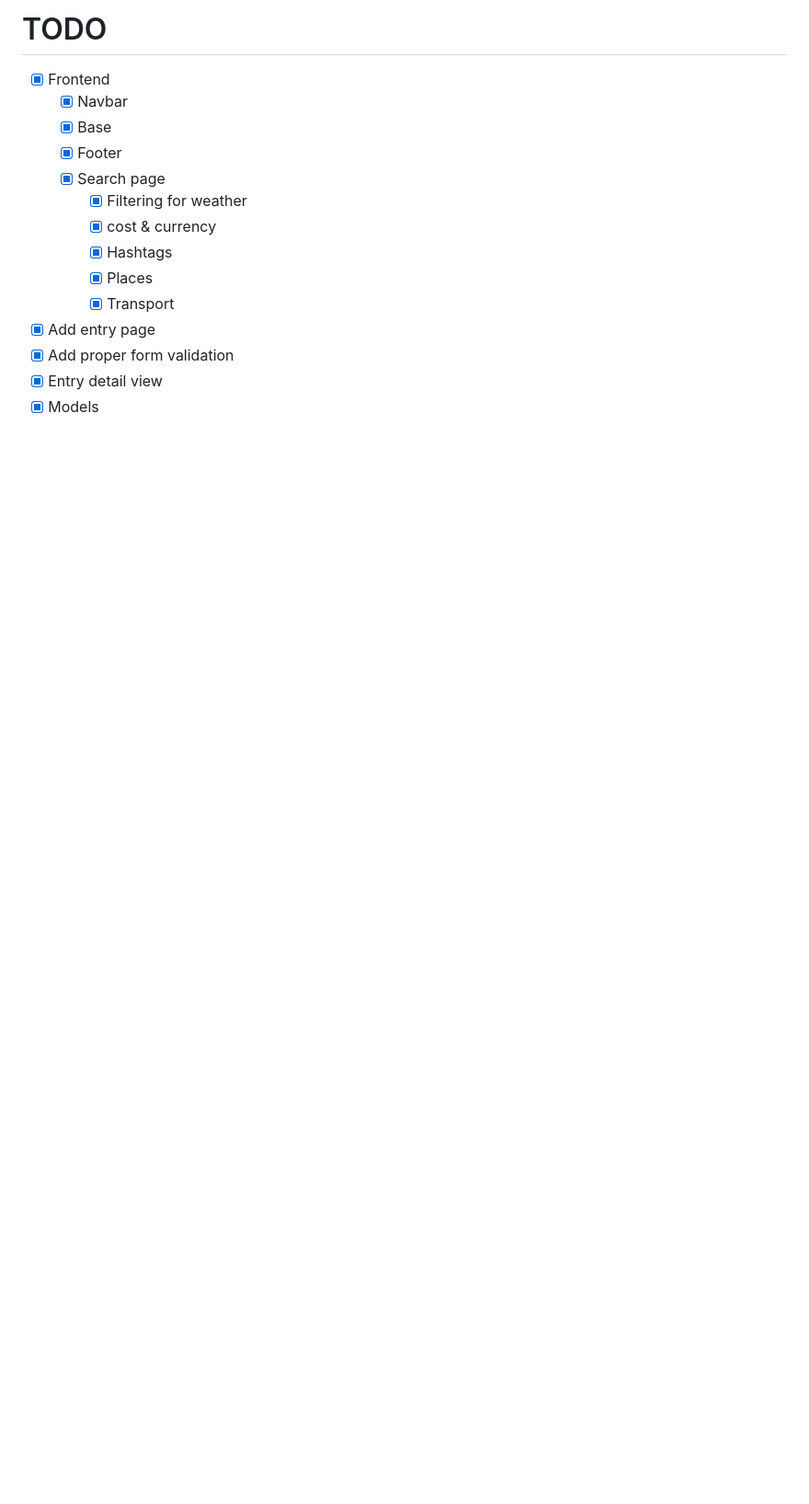
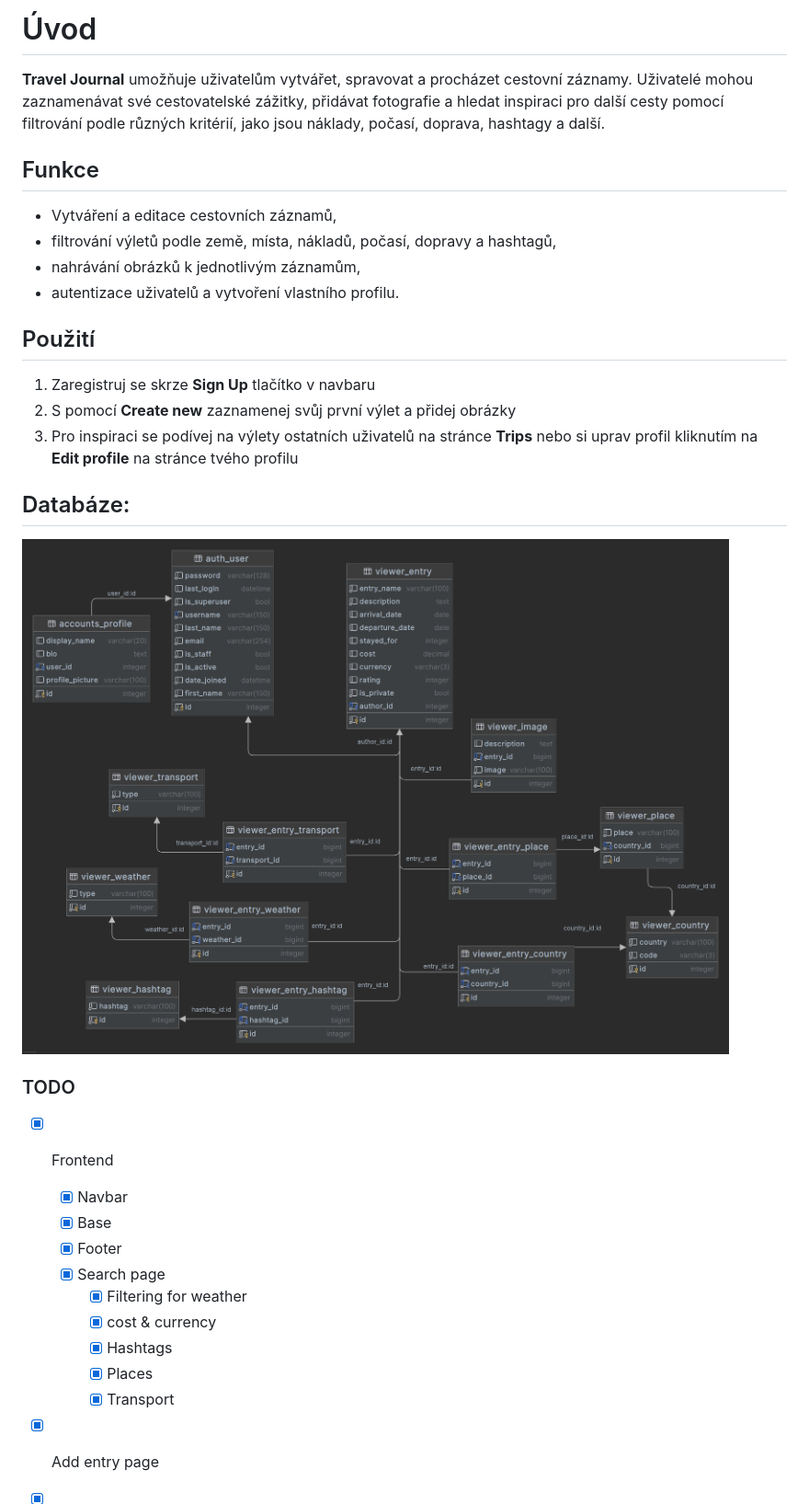
Before and after one commit to celiska/travel_journal, a Markdown page: README.md, the part around the change printed below. Shown: that part at 92% size. GitHub-like rendering; pictures changed too: files/database_diagram.png (added); blank space fills up the shorter version.

Commit message:
Added project information + db diagram to readme

```diff
--- a/README.md
+++ b/README.md
@@ -1,4 +1,29 @@
-# TODO
+# Úvod
+**Travel Journal** umožňuje uživatelům vytvářet, spravovat a
+procházet cestovní záznamy. Uživatelé mohou zaznamenávat své cestovatelské zážitky, přidávat fotografie a hledat
+inspiraci pro další cesty pomocí filtrování podle různých kritérií, jako jsou náklady, počasí, doprava,  hashtagy
+a další.
+
+## Funkce
+
+- Vytváření a editace cestovních záznamů,
+- filtrování výletů podle země, místa, nákladů, počasí, dopravy a hashtagů,
+- nahrávání obrázků k jednotlivým záznamům,
+- autentizace uživatelů a vytvoření vlastního profilu.
+
+## Použití
+
+1. Zaregistruj se skrze **Sign Up** tlačítko v navbaru
+2. S pomocí **Create new** zaznamenej svůj první výlet a přidej obrázky
+3. Pro inspiraci se podívej na výlety ostatních uživatelů na stránce **Trips** nebo si uprav profil kliknutím
+na **Edit profile** na stránce tvého profilu
+
+
+## Databáze:
+
+![database_diagram.png](files%2Fdatabase_diagram.png)
+
+### TODO
 
 - [x] Frontend
   - [x] Navbar
```
Also changed, not shown: other parts of README.md (+2 -39 lines).
